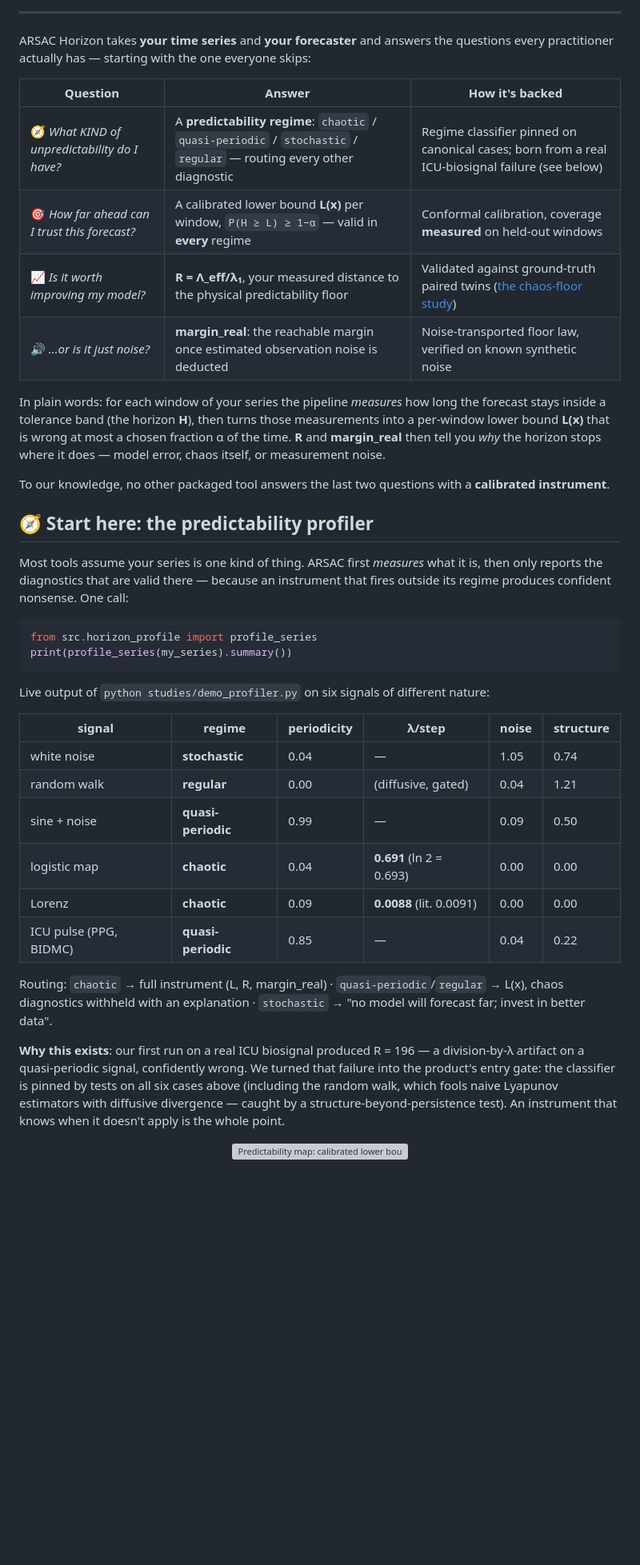
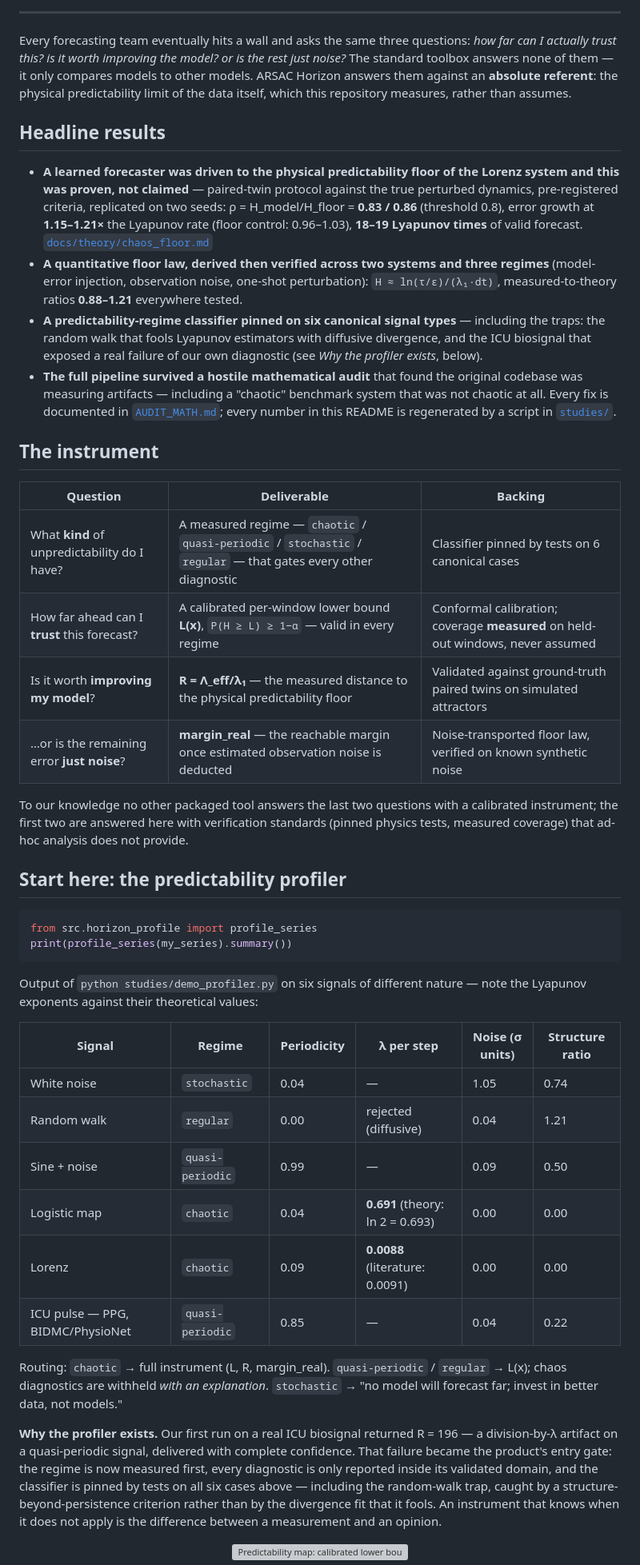
Before and after one commit to DEX-zha/ARSAC-Horizon-Experiment, a Markdown page: README.md, the part around one of its changes. Shown at 80% size. Rendered like a GitHub page; blank space fills up the shorter version; grey boxes are pictures that could not be loaded.

Commit message:
README: research-grade rewrite — headline results, trust section, explicit human-AI co-authorship

````diff
--- a/README.md
+++ b/README.md
@@ -16,57 +20,77 @@
 
 ---
 
-ARSAC Horizon takes **your time series** and **your forecaster** and answers the
-questions every practitioner actually has — starting with the one everyone skips:
+Every forecasting team eventually hits a wall and asks the same three questions:
+*how far can I actually trust this? is it worth improving the model? or is the rest
+just noise?* The standard toolbox answers none of them — it only compares models to
+other models. ARSAC Horizon answers them against an **absolute referent**: the
+physical predictability limit of the data itself, which this repository measures,
+rather than assumes.
 
-| Question | Answer | How it's backed |
+## Headline results
+
+- **A learned forecaster was driven to the physical predictability floor of the
+  Lorenz system and this was proven, not claimed** — paired-twin protocol against
+  the true perturbed dynamics, pre-registered criteria, replicated on two seeds:
+  ρ = H_model/H_floor = **0.83 / 0.86** (threshold 0.8), error growth at
+  **1.15–1.21×** the Lyapunov rate (floor control: 0.96–1.03), **18–19 Lyapunov
+  times** of valid forecast. [`docs/theory/chaos_floor.md`](docs/theory/chaos_floor.md)
+- **A quantitative floor law, derived then verified across two systems and three
+  regimes** (model-error injection, observation noise, one-shot perturbation):
+  `H ≈ ln(τ/ε)/(λ₁·dt)`, measured-to-theory ratios **0.88–1.21** everywhere tested.
+- **A predictability-regime classifier pinned on six canonical signal types** —
+  including the traps: the random walk that fools Lyapunov estimators with diffusive
+  divergence, and the ICU biosignal that exposed a real failure of our own diagnostic
+  (see *Why the profiler exists*, below).
+- **The full pipeline survived a hostile mathematical audit** that found the original
+  codebase was measuring artifacts — including a "chaotic" benchmark system that was
+  not chaotic at all. Every fix is documented in [`AUDIT_MATH.md`](AUDIT_MATH.md);
+  every number in this README is regenerated by a script in [`studies/`](studies/).
+
+## The instrument
+
+| Question | Deliverable | Backing |
 |---|---|---|
-| 🧭 *What KIND of unpredictability do I have?* | A **predictability regime**: `chaotic` / `quasi-periodic` / `stochastic` / `regular` — routing every other diagnostic | Regime classifier pinned on canonical cases; born from a real ICU-biosignal failure (see below) |
-| 🎯 *How far ahead can I trust this forecast?* | A calibrated lower bound **L(x)** per window, `P(H ≥ L) ≥ 1−α` — valid in **every** regime | Conformal calibration, coverage **measured** on held-out windows |
-| 📈 *Is it worth improving my model?* | **R = Λ_eff/λ₁**, your measured distance to the physical predictability floor | Validated against ground-truth paired twins ([the chaos-floor study](docs/theory/chaos_floor.md)) |
-| 🔊 *…or is it just noise?* | **margin_real**: the reachable margin once estimated observation noise is deducted | Noise-transported floor law, verified on known synthetic noise |
+| What **kind** of unpredictability do I have? | A measured regime — `chaotic` / `quasi-periodic` / `stochastic` / `regular` — that gates every other diagnostic | Classifier pinned by tests on 6 canonical cases |
+| How far ahead can I **trust** this forecast? | A calibrated per-window lower bound **L(x)**, `P(H ≥ L) ≥ 1−α` — valid in every regime | Conformal calibration; coverage **measured** on held-out windows, never assumed |
+| Is it worth **improving my model**? | **R = Λ_eff/λ₁** — the measured distance to the physical predictability floor | Validated against ground-truth paired twins on simulated attractors |
+| …or is the remaining error **just noise**? | **margin_real** — the reachable margin once estimated observation noise is deducted | Noise-transported floor law, verified on known synthetic noise |
 
-In plain words: for each window of your series the pipeline *measures* how long the
-forecast stays inside a tolerance band (the horizon **H**), then turns those
-measurements into a per-window lower bound **L(x)** that is wrong at most a chosen
-fraction α of the time. **R** and **margin_real** then tell you *why* the horizon
-stops where it does — model error, chaos itself, or measurement noise.
+To our knowledge no other packaged tool answers the last two questions with a
+calibrated instrument; the first two are answered here with verification standards
+(pinned physics tests, measured coverage) that ad-hoc analysis does not provide.
 
-To our knowledge, no other packaged tool answers the last two questions
-with a **calibrated instrument**.
-
-## 🧭 Start here: the predictability profiler
-
-Most tools assume your series is one kind of thing. ARSAC first *measures* what it
-is, then only reports the diagnostics that are valid there — because an instrument
-that fires outside its regime produces confident nonsense. One call:
+## Start here: the predictability profiler
 
 ```python
 from src.horizon_profile import profile_series
 print(profile_series(my_series).summary())
 ```
 
-Live output of `python studies/demo_profiler.py` on six signals of different nature:
+Output of `python studies/demo_profiler.py` on six signals of different nature —
+note the Lyapunov exponents against their theoretical values:
 
-| signal | regime | periodicity | λ/step | noise | structure |
+| Signal | Regime | Periodicity | λ per step | Noise (σ units) | Structure ratio |
 |---|---|---|---|---|---|
-| white noise | **stochastic** | 0.04 | — | 1.05 | 0.74 |
-| random walk | **regular** | 0.00 | (diffusive, gated) | 0.04 | 1.21 |
-| sine + noise | **quasi-periodic** | 0.99 | — | 0.09 | 0.50 |
-| logistic map | **chaotic** | 0.04 | **0.691** (ln 2 = 0.693) | 0.00 | 0.00 |
-| Lorenz | **chaotic** | 0.09 | **0.0088** (lit. 0.0091) | 0.00 | 0.00 |
-| ICU pulse (PPG, BIDMC) | **quasi-periodic** | 0.85 | — | 0.04 | 0.22 |
+| White noise | `stochastic` | 0.04 | — | 1.05 | 0.74 |
+| Random walk | `regular` | 0.00 | rejected (diffusive) | 0.04 | 1.21 |
+| Sine + noise | `quasi-periodic` | 0.99 | — | 0.09 | 0.50 |
+| Logistic map | `chaotic` | 0.04 | **0.691** (theory: ln 2 = 0.693) | 0.00 | 0.00 |
+| Lorenz | `chaotic` | 0.09 | **0.0088** (literature: 0.0091) | 0.00 | 0.00 |
+| ICU pulse — PPG, BIDMC/PhysioNet | `quasi-periodic` | 0.85 | — | 0.04 | 0.22 |
 
-Routing: `chaotic` → full instrument (L, R, margin_real) · `quasi-periodic`/`regular`
-→ L(x), chaos diagnostics withheld with an explanation · `stochastic` → "no model
-will forecast far; invest in better data".
+Routing: `chaotic` → full instrument (L, R, margin_real). `quasi-periodic` /
+`regular` → L(x); chaos diagnostics are withheld *with an explanation*.
+`stochastic` → "no model will forecast far; invest in better data, not models."
 
-**Why this exists**: our first run on a real ICU biosignal produced R = 196 — a
-division-by-λ artifact on a quasi-periodic signal, confidently wrong. We turned
-that failure into the product's entry gate: the classifier is pinned by tests on
-all six cases above (including the random walk, which fools naive Lyapunov
-estimators with diffusive divergence — caught by a structure-beyond-persistence
-test). An instrument that knows when it doesn't apply is the whole point.
+**Why the profiler exists.** Our first run on a real ICU biosignal returned
+R = 196 — a division-by-λ artifact on a quasi-periodic signal, delivered with
+complete confidence. That failure became the product's entry gate: the regime is
+now measured first, every diagnostic is only reported inside its validated domain,
+and the classifier is pinned by tests on all six cases above — including the
+random-walk trap, caught by a structure-beyond-persistence criterion rather than
+by the divergence fit that it fools. An instrument that knows when it does not
+apply is the difference between a measurement and an opinion.
 
 <div align="center">
 <img src="assets/predictability_map.png" alt="Predictability map: calibrated lower bound L(x_t) along one trajectory" width="760"/>
````
Also changed, not shown: other parts of README.md (+127 -104 lines).
